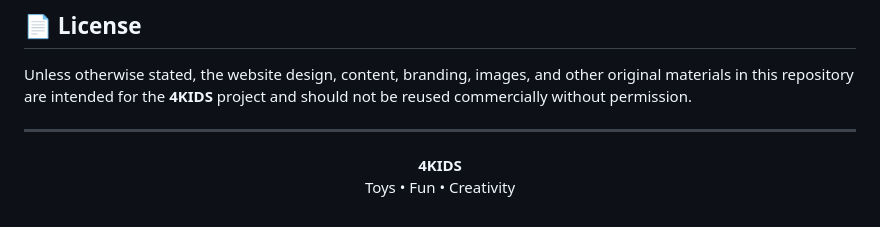
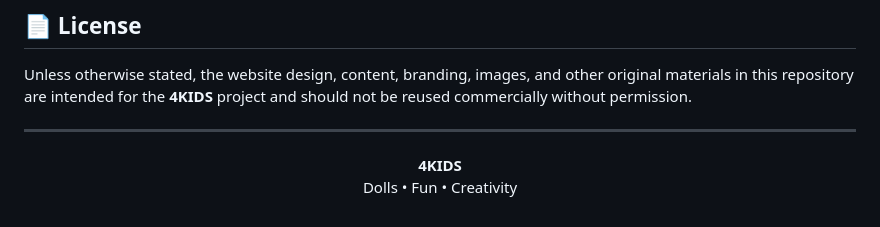
Before and after one commit to Ali-Armani/4kids-shop, a Markdown page: README.md, the part around the change. Rendered like a GitHub page.

Commit message:
feat: replace Toys with Dolls in README file

```diff
--- a/README.md
+++ b/README.md
@@ -178,5 +178,5 @@ Unless otherwise stated, the website design, content, branding, images, and othe
 
 <p align="center">
   <strong>4KIDS</strong><br>
-  Toys • Fun • Creativity
+  Dolls • Fun • Creativity
 </p>
```
